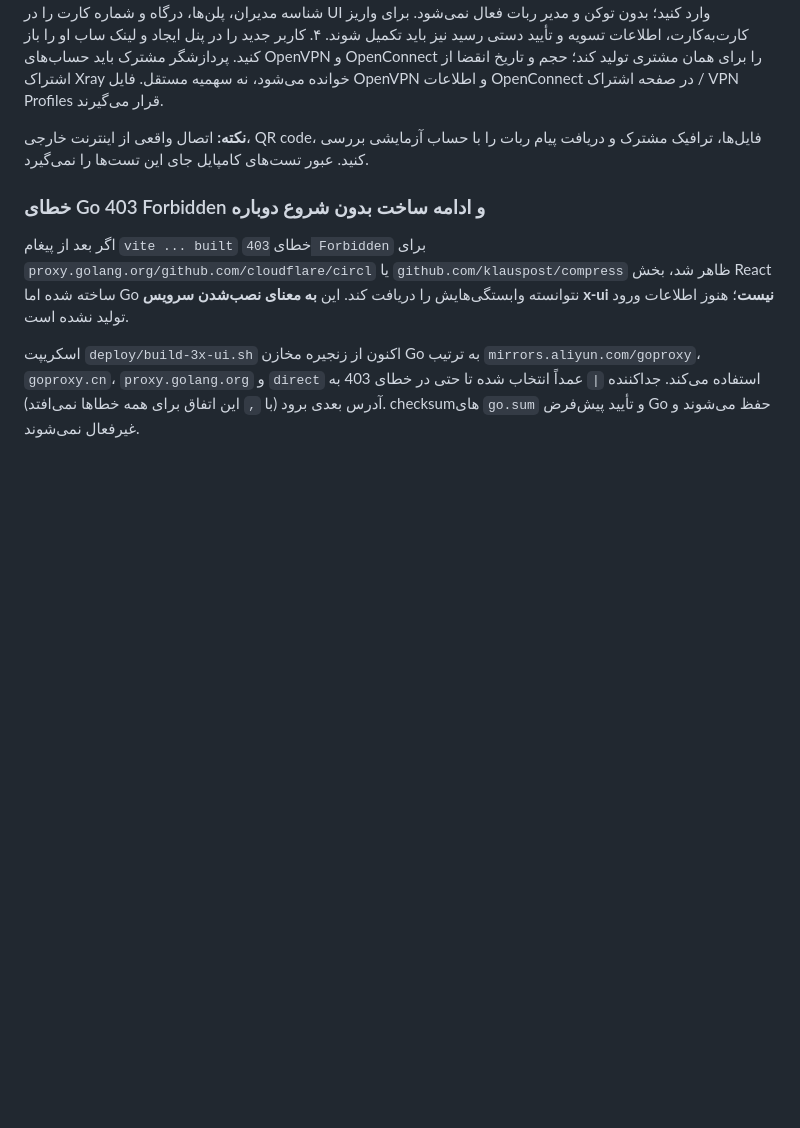
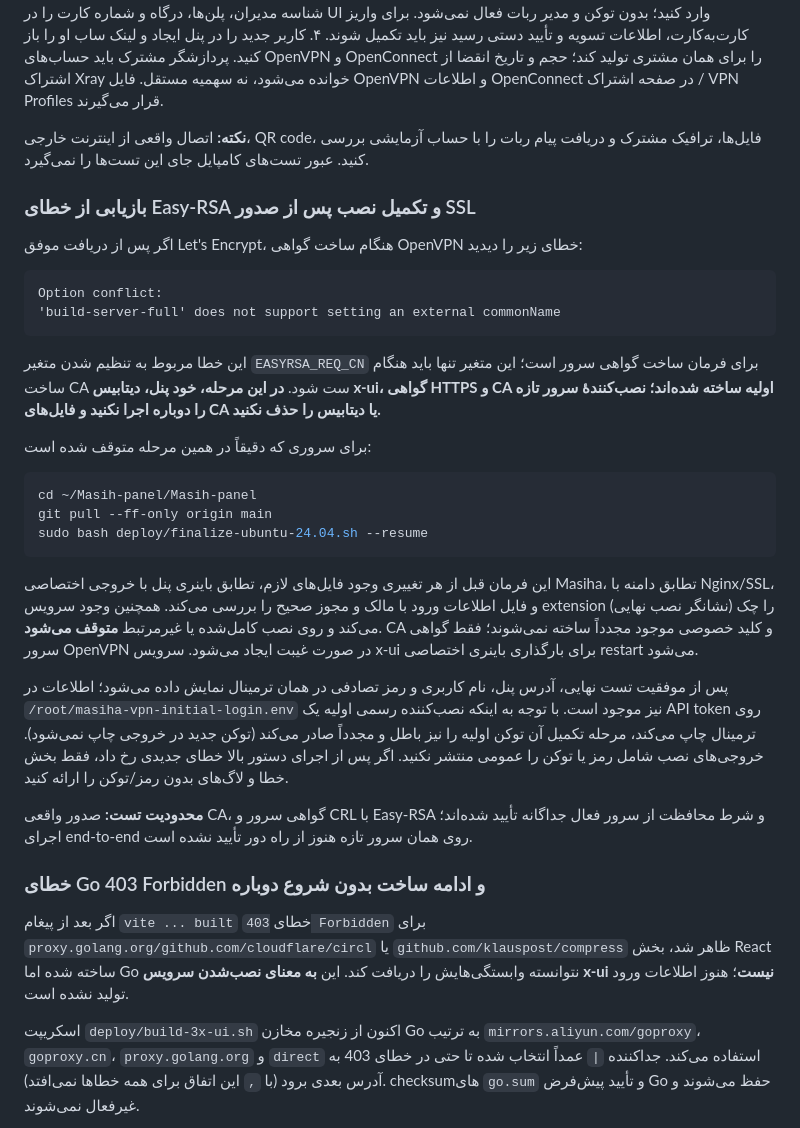
Before and after one commit to masiweb/Masih-panel, a Markdown page: docs/INSTALL_NEW_SERVER_FA.md, the part around the change. Drawn GitHub-style; blank space fills up the shorter version.

Commit message:
docs: safe recovery for interrupted PKI generation after x-ui and Let's Encrypt succeeded

````diff
--- a/docs/INSTALL_NEW_SERVER_FA.md
+++ b/docs/INSTALL_NEW_SERVER_FA.md
@@ -46,6 +46,31 @@ sudo cat /root/masiha-vpn-initial-login.env
 ۴. کاربر جدید را در پنل ایجاد و لینک ساب او را باز کنید. پردازشگر مشترک باید حساب‌های OpenVPN و OpenConnect را برای همان مشتری تولید کند؛ حجم و تاریخ انقضا از اشتراک Xray خوانده می‌شود، نه سهمیه مستقل. فایل OpenVPN و اطلاعات OpenConnect در صفحه اشتراک / VPN Profiles قرار می‌گیرند.
 
 **نکته:** اتصال واقعی از اینترنت خارجی، QR code، فایل‌ها، ترافیک مشترک و دریافت پیام ربات را با حساب آزمایشی بررسی کنید. عبور تست‌های کامپایل جای این تست‌ها را نمی‌گیرد.
+
+### بازیابی از خطای Easy-RSA و تکمیل نصب پس از صدور SSL
+
+اگر پس از دریافت موفق Let's Encrypt، هنگام ساخت گواهی OpenVPN خطای زیر را دیدید:
+
+```text
+Option conflict:
+'build-server-full' does not support setting an external commonName
+```
+
+این خطا مربوط به تنظیم شدن متغیر `EASYRSA_REQ_CN` برای فرمان ساخت گواهی سرور است؛ این متغیر تنها باید هنگام ساخت CA ست شود. **در این مرحله، خود پنل، دیتابیس x-ui، گواهی HTTPS و CA اولیه ساخته شده‌اند؛ نصب‌کنندهٔ سرور تازه را دوباره اجرا نکنید و فایل‌های CA یا دیتابیس را حذف نکنید.**
+
+برای سروری که دقیقاً در همین مرحله متوقف شده است:
+
+```bash
+cd ~/Masih-panel/Masih-panel
+git pull --ff-only origin main
+sudo bash deploy/finalize-ubuntu-24.04.sh --resume
+```
+
+این فرمان قبل از هر تغییری وجود فایل‌های لازم، تطابق باینری پنل با خروجی اختصاصی Masiha، تطابق دامنه با Nginx/SSL، و فایل اطلاعات ورود با مالک و مجوز صحیح را بررسی می‌کند. همچنین وجود سرویس extension (نشانگر نصب نهایی) را چک می‌کند و روی نصب کامل‌شده یا غیرمرتبط **متوقف می‌شود**. CA و کلید خصوصی موجود مجدداً ساخته نمی‌شوند؛ فقط گواهی سرور OpenVPN در صورت غیبت ایجاد می‌شود. سرویس x-ui برای بارگذاری باینری اختصاصی restart می‌شود.
+
+پس از موفقیت تست نهایی، آدرس پنل، نام کاربری و رمز تصادفی در همان ترمینال نمایش داده می‌شود؛ اطلاعات در `/root/masiha-vpn-initial-login.env` نیز موجود است. با توجه به اینکه نصب‌کننده رسمی اولیه یک API token روی ترمینال چاپ می‌کند، مرحله تکمیل آن توکن اولیه را نیز باطل و مجدداً صادر می‌کند (توکن جدید در خروجی چاپ نمی‌شود). خروجی‌های نصب شامل رمز یا توکن را عمومی منتشر نکنید. اگر پس از اجرای دستور بالا خطای جدیدی رخ داد، فقط بخش خطا و لاگ‌های بدون رمز/توکن را ارائه کنید.
+
+**محدودیت تست:** صدور واقعی CA، گواهی سرور و CRL با Easy-RSA و شرط محافظت از سرور فعال جداگانه تأیید شده‌اند؛ اجرای end-to-end روی همان سرور تازه هنوز از راه دور تأیید نشده است.
 
 ### خطای Go 403 Forbidden و ادامه ساخت بدون شروع دوباره
 
````
